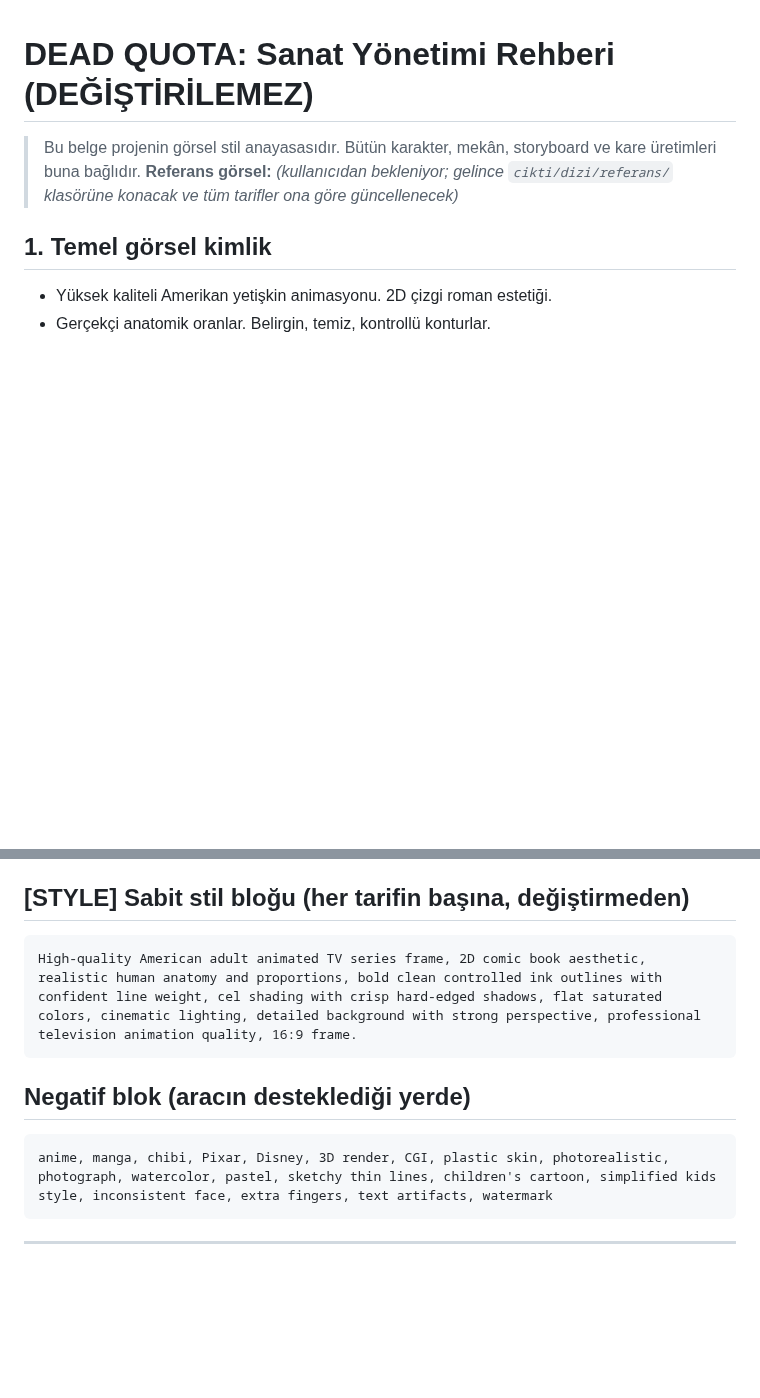
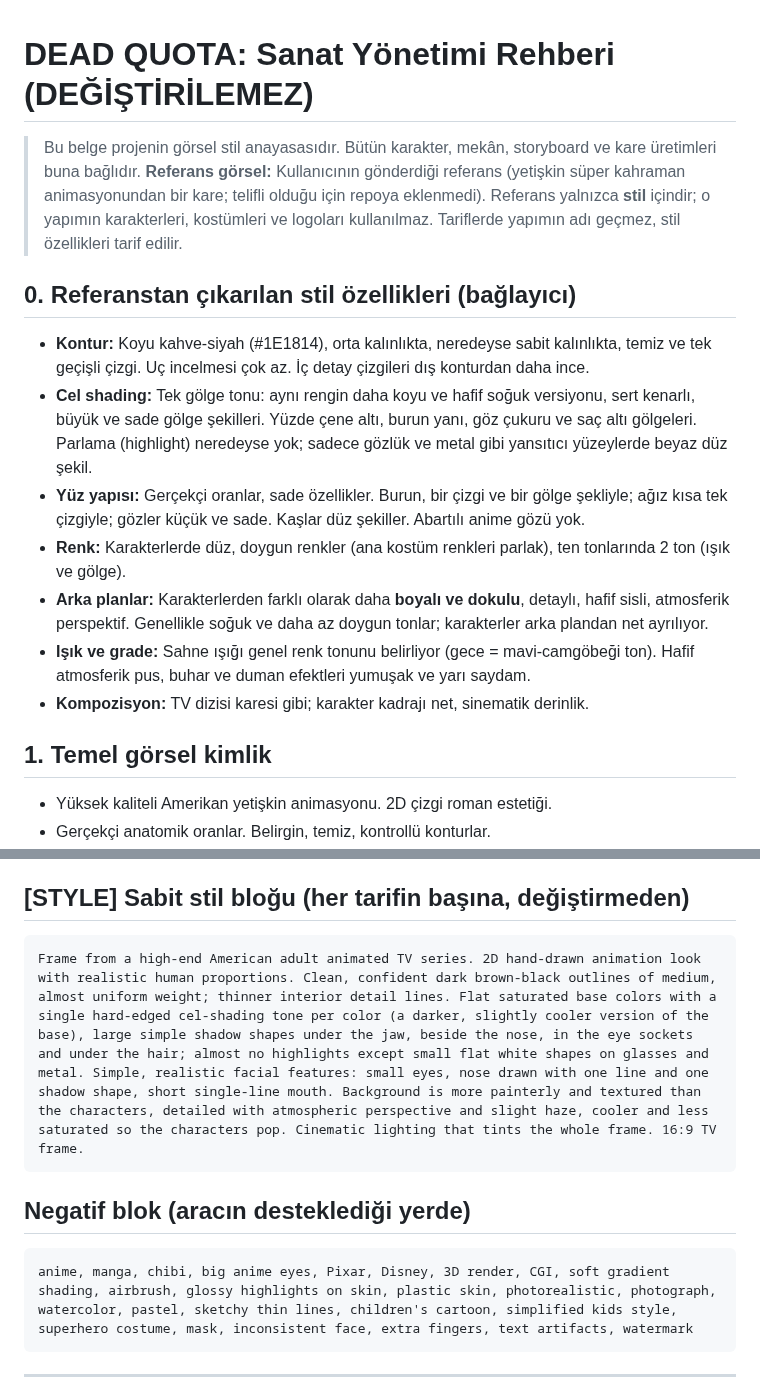
Before and after one commit to kahiyecoffee-del/Li, a Markdown page: youtube-kanal/senaryolar/dizi-dead-quota-sanat-yonetimi.md, 2 parts joined by grey strips. GitHub-like rendering; blank space fills up the shorter version.

Commit message:
Dizi sanat yönetimi: referans görselden stil özellikleri ve güncellenmiş sabit stil bloğu
Co-Authored-By: Claude Opus 5.5 <noreply@anthropic.com>
Claude-Session: https://claude.ai/code/session_01WKf8f2njN4JsuWW2a1y4os

````diff
--- a/youtube-kanal/senaryolar/dizi-dead-quota-sanat-yonetimi.md
+++ b/youtube-kanal/senaryolar/dizi-dead-quota-sanat-yonetimi.md
@@ -1,7 +1,16 @@
 # DEAD QUOTA: Sanat Yönetimi Rehberi (DEĞİŞTİRİLEMEZ)
 
 > Bu belge projenin görsel stil anayasasıdır. Bütün karakter, mekân, storyboard ve kare üretimleri buna bağlıdır.
-> **Referans görsel:** _(kullanıcıdan bekleniyor; gelince `cikti/dizi/referans/` klasörüne konacak ve tüm tarifler ona göre güncellenecek)_
+> **Referans görsel:** Kullanıcının gönderdiği referans (yetişkin süper kahraman animasyonundan bir kare; telifli olduğu için repoya eklenmedi). Referans yalnızca **stil** içindir; o yapımın karakterleri, kostümleri ve logoları kullanılmaz. Tariflerde yapımın adı geçmez, stil özellikleri tarif edilir.
+
+## 0. Referanstan çıkarılan stil özellikleri (bağlayıcı)
+- **Kontur:** Koyu kahve-siyah (#1E1814), orta kalınlıkta, neredeyse sabit kalınlıkta, temiz ve tek geçişli çizgi. Uç incelmesi çok az. İç detay çizgileri dış konturdan daha ince.
+- **Cel shading:** Tek gölge tonu: aynı rengin daha koyu ve hafif soğuk versiyonu, sert kenarlı, büyük ve sade gölge şekilleri. Yüzde çene altı, burun yanı, göz çukuru ve saç altı gölgeleri. Parlama (highlight) neredeyse yok; sadece gözlük ve metal gibi yansıtıcı yüzeylerde beyaz düz şekil.
+- **Yüz yapısı:** Gerçekçi oranlar, sade özellikler. Burun, bir çizgi ve bir gölge şekliyle; ağız kısa tek çizgiyle; gözler küçük ve sade. Kaşlar düz şekiller. Abartılı anime gözü yok.
+- **Renk:** Karakterlerde düz, doygun renkler (ana kostüm renkleri parlak), ten tonlarında 2 ton (ışık ve gölge).
+- **Arka planlar:** Karakterlerden farklı olarak daha **boyalı ve dokulu**, detaylı, hafif sisli, atmosferik perspektif. Genellikle soğuk ve daha az doygun tonlar; karakterler arka plandan net ayrılıyor.
+- **Işık ve grade:** Sahne ışığı genel renk tonunu belirliyor (gece = mavi-camgöbeği ton). Hafif atmosferik pus, buhar ve duman efektleri yumuşak ve yarı saydam.
+- **Kompozisyon:** TV dizisi karesi gibi; karakter kadrajı net, sinematik derinlik.
 
 ## 1. Temel görsel kimlik
 - Yüksek kaliteli Amerikan yetişkin animasyonu. 2D çizgi roman estetiği.
@@ -39,12 +48,12 @@ Anime, 3D render görünümü, plastik cilt, aşırı basit çocuk estetiği, su
 
 ## [STYLE] Sabit stil bloğu (her tarifin başına, değiştirmeden)
 ```
-High-quality American adult animated TV series frame, 2D comic book aesthetic, realistic human anatomy and proportions, bold clean controlled ink outlines with confident line weight, cel shading with crisp hard-edged shadows, flat saturated colors, cinematic lighting, detailed background with strong perspective, professional television animation quality, 16:9 frame.
+Frame from a high-end American adult animated TV series. 2D hand-drawn animation look with realistic human proportions. Clean, confident dark brown-black outlines of medium, almost uniform weight; thinner interior detail lines. Flat saturated base colors with a single hard-edged cel-shading tone per color (a darker, slightly cooler version of the base), large simple shadow shapes under the jaw, beside the nose, in the eye sockets and under the hair; almost no highlights except small flat white shapes on glasses and metal. Simple, realistic facial features: small eyes, nose drawn with one line and one shadow shape, short single-line mouth. Background is more painterly and textured than the characters, detailed with atmospheric perspective and slight haze, cooler and less saturated so the characters pop. Cinematic lighting that tints the whole frame. 16:9 TV frame.
 ```
 
 ## Negatif blok (aracın desteklediği yerde)
 ```
-anime, manga, chibi, Pixar, Disney, 3D render, CGI, plastic skin, photorealistic, photograph, watercolor, pastel, sketchy thin lines, children's cartoon, simplified kids style, inconsistent face, extra fingers, text artifacts, watermark
+anime, manga, chibi, big anime eyes, Pixar, Disney, 3D render, CGI, soft gradient shading, airbrush, glossy highlights on skin, plastic skin, photorealistic, photograph, watercolor, pastel, sketchy thin lines, children's cartoon, simplified kids style, superhero costume, mask, inconsistent face, extra fingers, text artifacts, watermark
 ```
 
 ---
````
